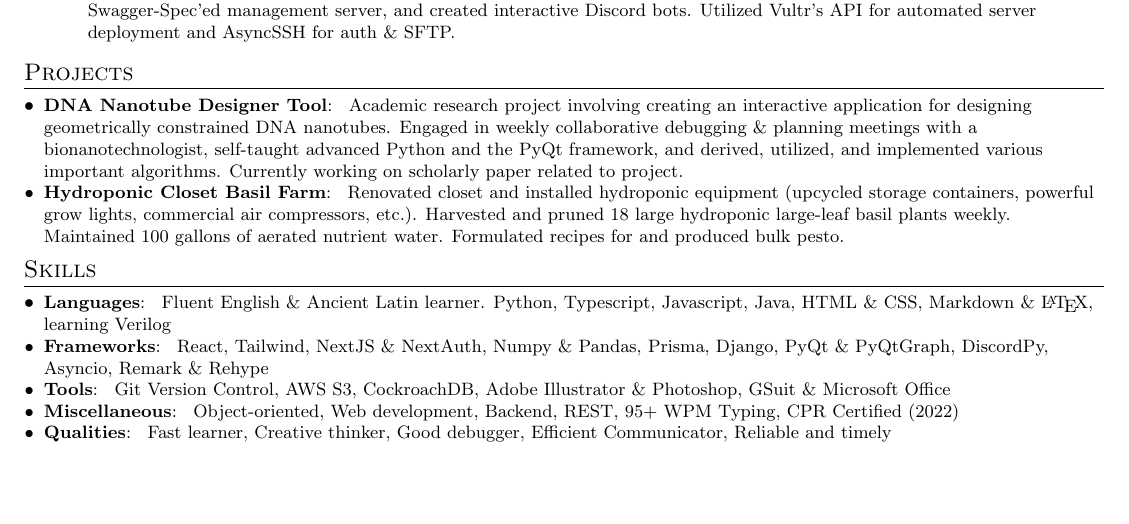
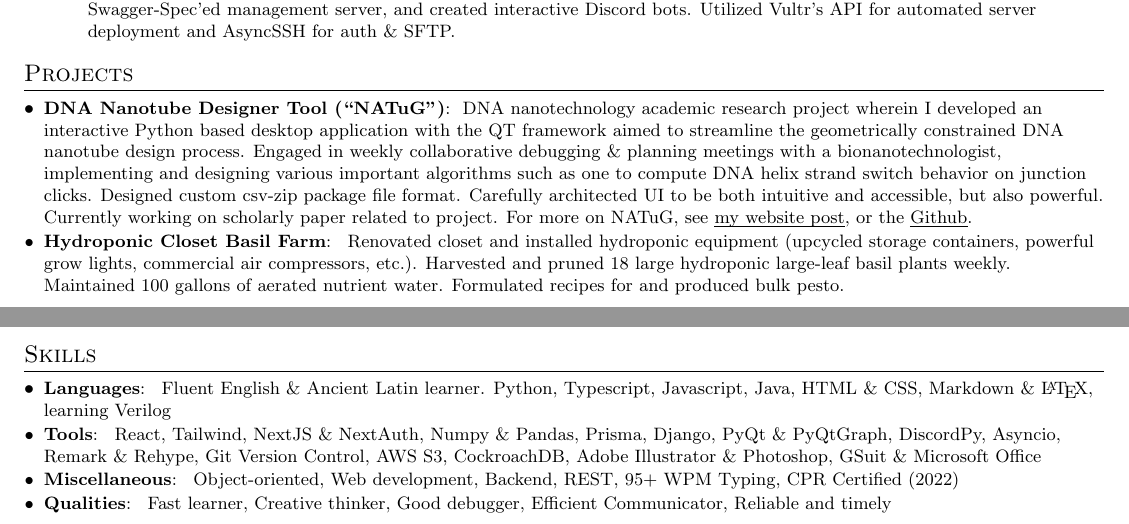
Before and after one commit to 404Wolf/Resume, a LaTeX CV (resume.tex): part of the page before the commit and two parts of pages 1 and 2 of 2 after it, the two joined at a grey line, cut so that both start at the same text, the shorter picture padded with empty space. Compiled offline with pdfLaTeX.

Commit message:
Update resume

```diff
--- a/resume.tex
+++ b/resume.tex
@@ -10,7 +10,11 @@
 \usepackage[hidelinks]{hyperref}
 \usepackage{fancyhdr}
 \usepackage{tabularx}
+\usepackage{soul}
 \input{glyphtounicode}
+
+% Set underlining to be closer to text
+\setul{1pt}{.4pt}
 
 % Set the margins to be .5 inches
 \usepackage[margin=0.5in]{geometry}
@@ -118,8 +122,8 @@
 
 	\section{Projects}
 	\resumeSubHeadingListStart
-		\resumeSubItem{DNA Nanotube Designer Tool}
-		{Academic research project involving creating an interactive application for designing geometrically constrained DNA nanotubes. Engaged in weekly collaborative debugging \& planning meetings with a bionanotechnologist, self-taught advanced Python and the PyQt framework, and derived, utilized, and implemented various important algorithms. Currently working on scholarly paper related to project.}
+		\resumeSubItem{DNA Nanotube Designer Tool (``NATuG'')}
+		{DNA nanotechnology academic research project wherein I developed an interactive Python based desktop application with the QT framework aimed to streamline the geometrically constrained DNA nanotube design process. Engaged in weekly collaborative debugging \& planning meetings with a bionanotechnologist, implementing and designing various important algorithms such as one to compute DNA helix strand switch behavior on junction clicks. Designed custom csv-zip package file format. Carefully architected UI to be both intuitive and accessible, but also powerful. Currently working on scholarly paper related to project. For more on NATuG, see \href{https://404wolf.com/posts/projects/DNANanotubes}{\ul{my website post}}, or the \href{https://github.com/NATuG3/NATuG3}{\ul{Github}}.}
 
 		\resumeSubItem{Hydroponic Closet Basil Farm}
 		{Renovated closet and installed hydroponic equipment (upcycled storage containers, powerful grow lights, commercial air compressors, etc.). Harvested and pruned 18 large hydroponic large-leaf basil plants weekly. Maintained 100 gallons of aerated nutrient water. Formulated recipes for and produced bulk pesto.}
@@ -129,9 +133,7 @@
 	\resumeSubHeadingListStart
 		\resumeSubItem{Languages}{Fluent English \& Ancient Latin learner. Python, Typescript, Javascript, Java, HTML \& CSS, Markdown \& \LaTeX, learning Verilog}
 
-		\resumeSubItem{Frameworks}{React, Tailwind, NextJS \& NextAuth, Numpy \& Pandas, Prisma, Django, PyQt \& PyQtGraph, DiscordPy, Asyncio, Remark \& Rehype}
-
-		\resumeSubItem{Tools}{Git Version Control, AWS S3, CockroachDB, Adobe Illustrator \& Photoshop, GSuit \& Microsoft Office}
+		\resumeSubItem{Tools}{React, Tailwind, NextJS \& NextAuth, Numpy \& Pandas, Prisma, Django, PyQt \& PyQtGraph, DiscordPy, Asyncio, Remark \& Rehype, Git Version Control, AWS S3, CockroachDB, Adobe Illustrator \& Photoshop, GSuit \& Microsoft Office}
 
 		\resumeSubItem{Miscellaneous}{Object-oriented, Web development, Backend, REST, 95+ WPM Typing, CPR Certified (2022)}
 
```
Also changed, not shown: resume.pdf, resume.tex (8 more changed lines).
